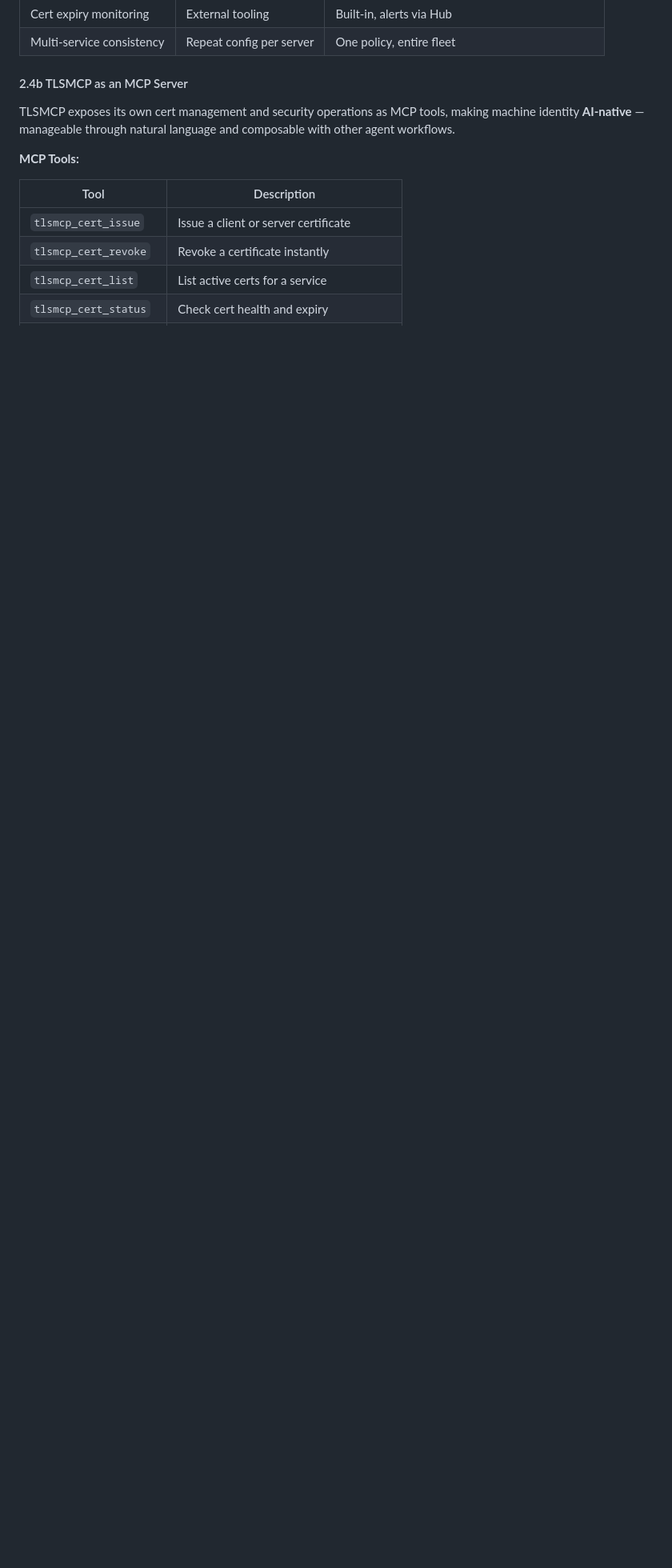
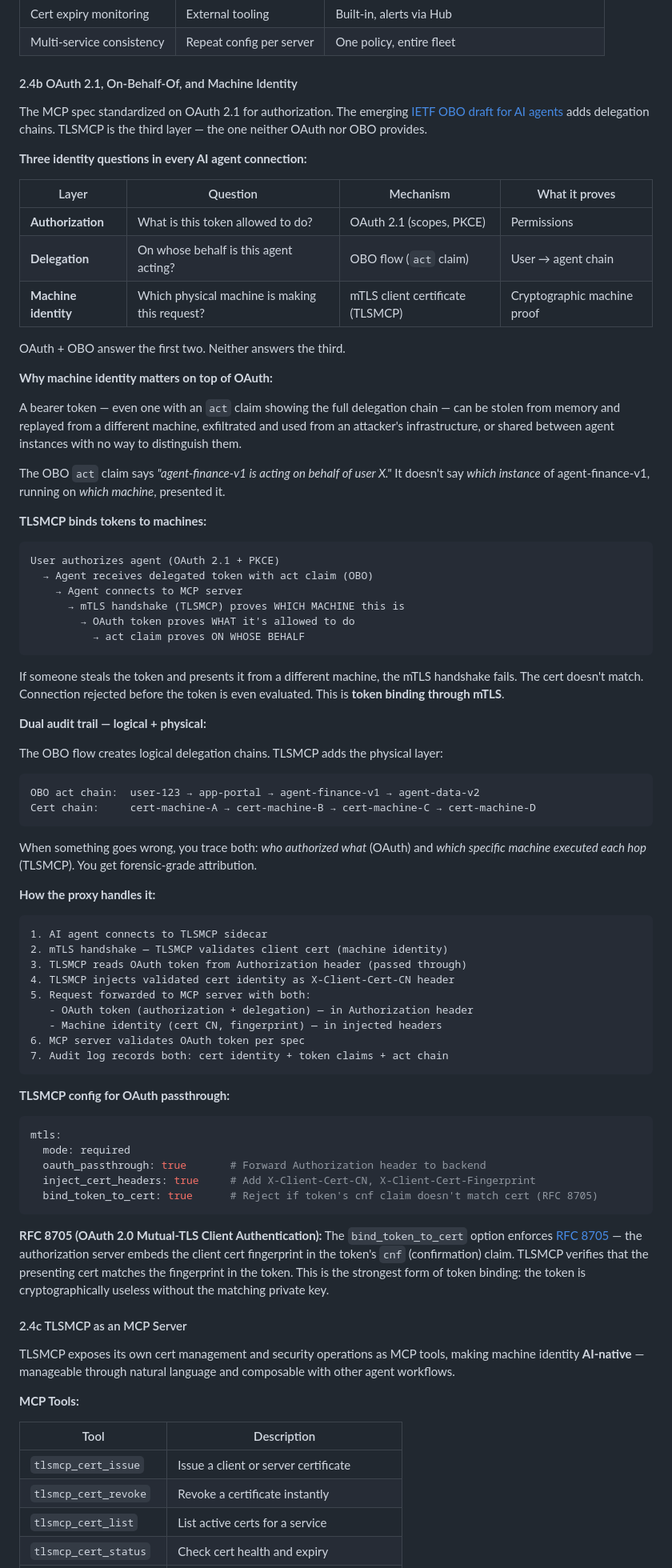
Before and after one commit to peempee/tlsmcp-marketing, a Markdown page: docs/plans/2026-02-22-tlsmcp-server-architecture.md, the part around the change. Shown at 80% size. Rendered like a GitHub page; blank space fills up the shorter version.

Commit message:
add: OAuth 2.1 + OBO + machine identity layering to spec
New section 2.4b explains three identity layers (authorization,
delegation, machine identity), token binding via mTLS and RFC 8705,
dual audit trails (logical OBO chain + physical cert chain), and
OAuth passthrough config.

Co-Authored-By: Claude Opus 4.6 <noreply@anthropic.com>

````diff
--- a/docs/plans/2026-02-22-tlsmcp-server-architecture.md
+++ b/docs/plans/2026-02-22-tlsmcp-server-architecture.md
@@ -302,7 +302,77 @@ The spec doesn't address isolation for local stdio servers when multiple agents
 | Cert expiry monitoring | External tooling | Built-in, alerts via Hub |
 | Multi-service consistency | Repeat config per server | One policy, entire fleet |
 
-#### 2.4b TLSMCP as an MCP Server
+#### 2.4b OAuth 2.1, On-Behalf-Of, and Machine Identity
+
+The MCP spec standardized on OAuth 2.1 for authorization. The emerging [IETF OBO draft for AI agents](https://www.ietf.org/archive/id/draft-oauth-ai-agents-on-behalf-of-user-01.html) adds delegation chains. TLSMCP is the third layer — the one neither OAuth nor OBO provides.
+
+**Three identity questions in every AI agent connection:**
+
+| Layer | Question | Mechanism | What it proves |
+|-------|----------|-----------|---------------|
+| **Authorization** | What is this token allowed to do? | OAuth 2.1 (scopes, PKCE) | Permissions |
+| **Delegation** | On whose behalf is this agent acting? | OBO flow (`act` claim) | User → agent chain |
+| **Machine identity** | Which physical machine is making this request? | mTLS client certificate (TLSMCP) | Cryptographic machine proof |
+
+OAuth + OBO answer the first two. Neither answers the third.
+
+**Why machine identity matters on top of OAuth:**
+
+A bearer token — even one with an `act` claim showing the full delegation chain — can be stolen from memory and replayed from a different machine, exfiltrated and used from an attacker's infrastructure, or shared between agent instances with no way to distinguish them.
+
+The OBO `act` claim says *"agent-finance-v1 is acting on behalf of user X."* It doesn't say *which instance* of agent-finance-v1, running on *which machine*, presented it.
+
+**TLSMCP binds tokens to machines:**
+
+```
+User authorizes agent (OAuth 2.1 + PKCE)
+  → Agent receives delegated token with act claim (OBO)
+    → Agent connects to MCP server
+      → mTLS handshake (TLSMCP) proves WHICH MACHINE this is
+        → OAuth token proves WHAT it's allowed to do
+          → act claim proves ON WHOSE BEHALF
+```
+
+If someone steals the token and presents it from a different machine, the mTLS handshake fails. The cert doesn't match. Connection rejected before the token is even evaluated. This is **token binding through mTLS**.
+
+**Dual audit trail — logical + physical:**
+
+The OBO flow creates logical delegation chains. TLSMCP adds the physical layer:
+
+```
+OBO act chain:  user-123 → app-portal → agent-finance-v1 → agent-data-v2
+Cert chain:     cert-machine-A → cert-machine-B → cert-machine-C → cert-machine-D
+```
+
+When something goes wrong, you trace both: *who authorized what* (OAuth) and *which specific machine executed each hop* (TLSMCP). You get forensic-grade attribution.
+
+**How the proxy handles it:**
+
+```
+1. AI agent connects to TLSMCP sidecar
+2. mTLS handshake — TLSMCP validates client cert (machine identity)
+3. TLSMCP reads OAuth token from Authorization header (passed through)
+4. TLSMCP injects validated cert identity as X-Client-Cert-CN header
+5. Request forwarded to MCP server with both:
+   - OAuth token (authorization + delegation) — in Authorization header
+   - Machine identity (cert CN, fingerprint) — in injected headers
+6. MCP server validates OAuth token per spec
+7. Audit log records both: cert identity + token claims + act chain
+```
+
+**TLSMCP config for OAuth passthrough:**
+
+```yaml
+mtls:
+  mode: required
+  oauth_passthrough: true       # Forward Authorization header to backend
+  inject_cert_headers: true     # Add X-Client-Cert-CN, X-Client-Cert-Fingerprint
+  bind_token_to_cert: true      # Reject if token's cnf claim doesn't match cert (RFC 8705)
+```
+
+**RFC 8705 (OAuth 2.0 Mutual-TLS Client Authentication):** The `bind_token_to_cert` option enforces [RFC 8705](https://datatracker.ietf.org/doc/html/rfc8705) — the authorization server embeds the client cert fingerprint in the token's `cnf` (confirmation) claim. TLSMCP verifies that the presenting cert matches the fingerprint in the token. This is the strongest form of token binding: the token is cryptographically useless without the matching private key.
+
+#### 2.4c TLSMCP as an MCP Server
 
 TLSMCP exposes its own cert management and security operations as MCP tools, making machine identity **AI-native** — manageable through natural language and composable with other agent workflows.
 
````
